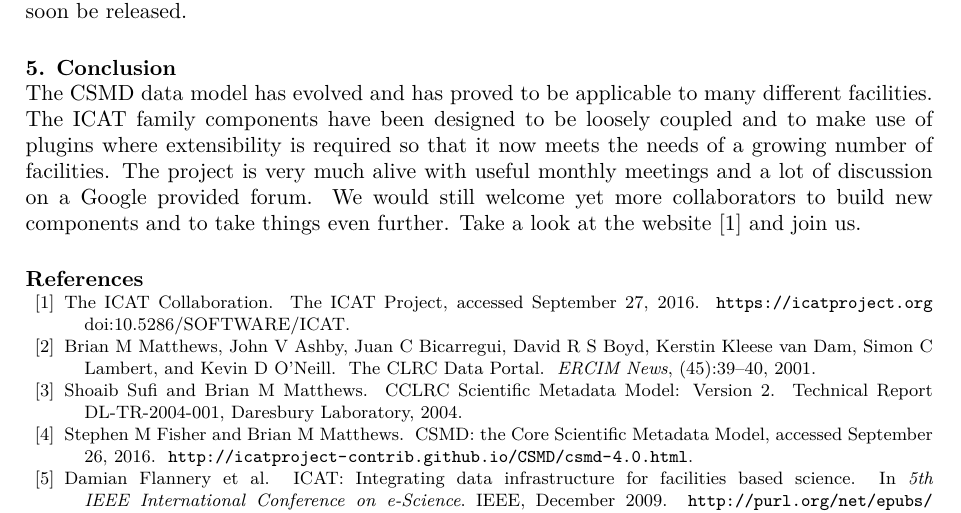
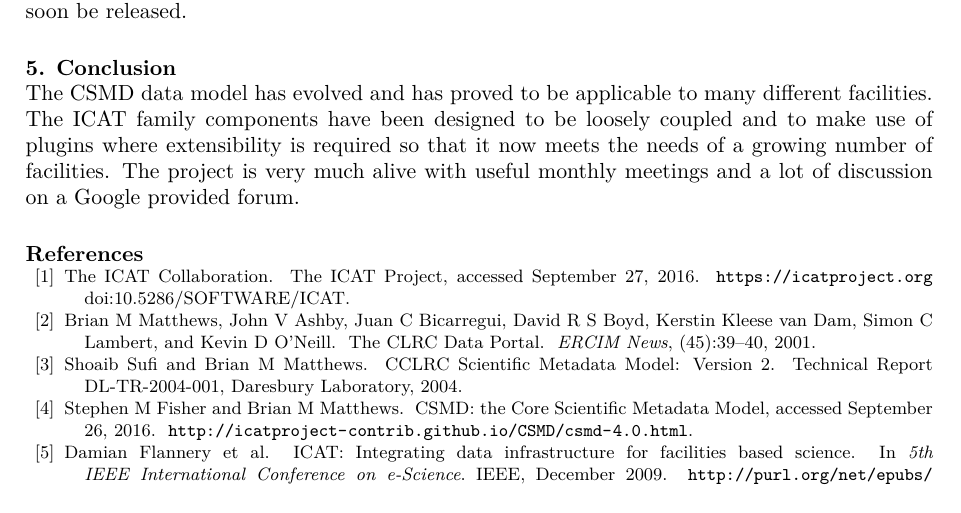
Before and after one commit to icatproject-contrib/papers, a LaTeX document (nobugs2016/paper.tex): part of page 6 of 6, cut so that both start at the same text. Compiled offline with XeLaTeX.

Commit message:
Stop being too friendly

```diff
--- a/nobugs2016/paper.tex
+++ b/nobugs2016/paper.tex
@@ -347,10 +347,7 @@ many different facilities. The ICAT family components have been
 designed to be loosely coupled and to make use of plugins where
 extensibility is required so that it now meets the needs of a growing
 number of facilities. The project is very much alive with useful
-monthly meetings and a lot of discussion on a Google provided
-forum. We would still welcome yet more collaborators to build new
-components and to take things even further. Take a look at the
-website~\cite{ref:icatproject} and join us.
+monthly meetings and a lot of discussion on a Google provided forum.
 
 \section*{References}
 \bibliographystyle{unsrt}
```
